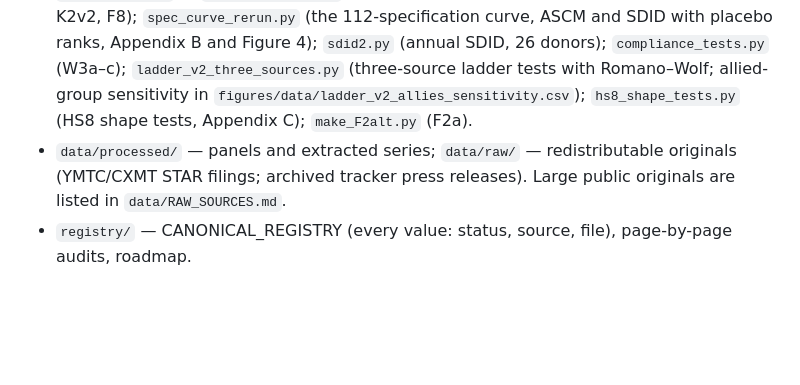
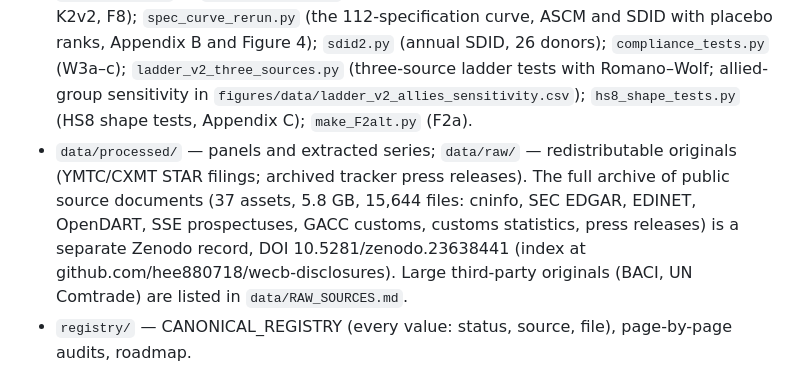
Before and after one commit to hee880718/wecb-replication, a Markdown page: README.md, the part around the change. GitHub-like rendering; blank space fills up the shorter version.

Commit message:
v1.1: add Zenodo DOI of the public source documents (10.5281/zenodo.23638441) — README.md

```diff
--- a/README.md
+++ b/README.md
@@ -9,7 +9,7 @@ Kyung & Kim, KIET. Every number and figure in `paper/WP_WhereExportControlsBind_
 - `paper/` — manuscript: Markdown source (`WP_WhereExportControlsBind_v8.md`), LaTeX source and generator (`WP_WhereExportControlsBind_v8.tex`, `gen_tex.py`), typeset PDF, built HTML, captions, HTML build script (`python build_wp_v7.py`), SSRN submission fields.
 - `figures/` — one script per figure (`figNN_*.py`) writing PNG/PDF/CSV; `figures/data/` holds every processed input the scripts read; shared style in `housestyle.py`.
 - `code/analysis/` — `clean_run_sdid.py` (Huawei, ZTE and quarterly SDID; registry K1v2, K2v2, F8); `spec_curve_rerun.py` (the 112-specification curve, ASCM and SDID with placebo ranks, Appendix B and Figure 4); `sdid2.py` (annual SDID, 26 donors); `compliance_tests.py` (W3a–c); `ladder_v2_three_sources.py` (three-source ladder tests with Romano–Wolf; allied-group sensitivity in `figures/data/ladder_v2_allies_sensitivity.csv`); `hs8_shape_tests.py` (HS8 shape tests, Appendix C); `make_F2alt.py` (F2a).
-- `data/processed/` — panels and extracted series; `data/raw/` — redistributable originals (YMTC/CXMT STAR filings; archived tracker press releases). Large public originals are listed in `data/RAW_SOURCES.md`.
+- `data/processed/` — panels and extracted series; `data/raw/` — redistributable originals (YMTC/CXMT STAR filings; archived tracker press releases). The full archive of public source documents (37 assets, 5.8 GB, 15,644 files: cninfo, SEC EDGAR, EDINET, OpenDART, SSE prospectuses, GACC customs, customs statistics, press releases) is a separate Zenodo record, DOI 10.5281/zenodo.23638441 (index at github.com/hee880718/wecb-disclosures). Large third-party originals (BACI, UN Comtrade) are listed in `data/RAW_SOURCES.md`.
 - `registry/` — CANONICAL_REGISTRY (every value: status, source, file), page-by-page audits, roadmap.
 
 ## Provenance (original source → processed file)
```
